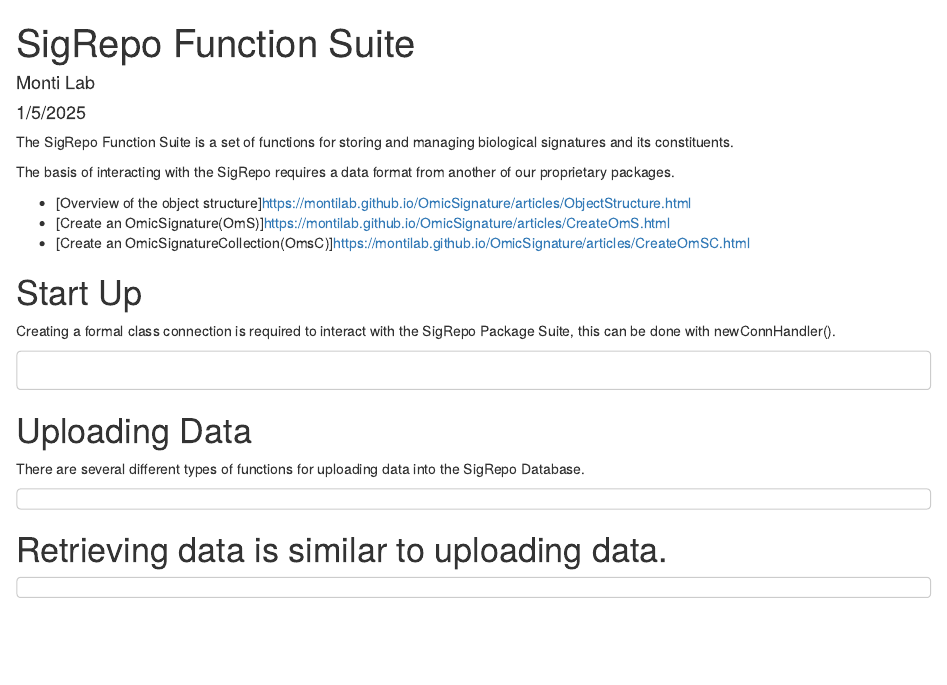
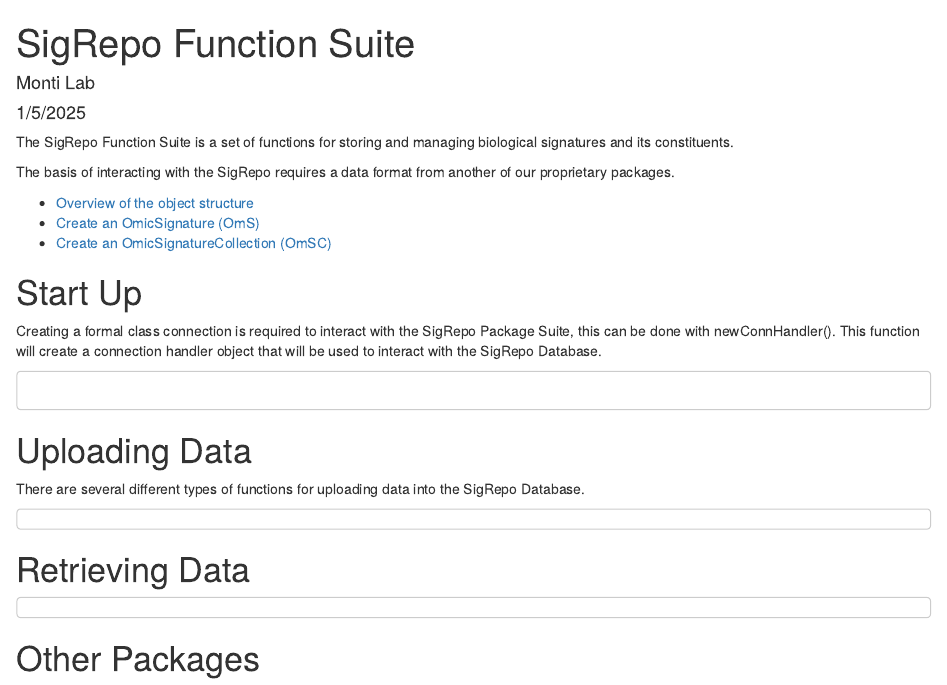
Before and after one commit to montilab/SigRepo_Server, an R Markdown document (vignettes/MainVignette.Rmd): the page in a window 1100 px wide, from its top. Rendered offline with R 4.5, knitr and Pandoc, with nearby package versions.

Commit message:
update vignette

````diff
--- a/vignettes/MainVignette.Rmd
+++ b/vignettes/MainVignette.Rmd
@@ -22,14 +22,16 @@ The SigRepo Function Suite is a set of functions for storing and managing biolog
 
 The basis of interacting with the SigRepo requires a data format from another of our proprietary packages.
 
-- [Overview of the object structure]https://montilab.github.io/OmicSignature/articles/ObjectStructure.html
-- [Create an OmicSignature(OmS)]https://montilab.github.io/OmicSignature/articles/CreateOmS.html
-- [Create an OmicSignatureCollection(OmsC)]https://montilab.github.io/OmicSignature/articles/CreateOmSC.html
 
+
+- [Overview of the object structure](https://montilab.github.io/OmicSignature/articles/ObjectStructure.html)
+- [Create an OmicSignature (OmS)](https://montilab.github.io/OmicSignature/articles/CreateOmS.html)
+- [Create an OmicSignatureCollection (OmSC)](https://montilab.github.io/OmicSignature/articles/CreateOmSC.html)
 
 # Start Up
 
-Creating a formal class connection is required to interact with the SigRepo Package Suite, this can be done with newConnHandler().
+Creating a formal class connection is required to interact with the SigRepo Package Suite, this can be done with newConnHandler(). This function will create a connection handler object that will be used to interact with the SigRepo Database.
+
 
 
 
@@ -44,8 +46,8 @@ There are several different types of functions for uploading data into the SigRe
 ```
 ```
 
-# Retrieving data is similar to uploading data.
+# Retrieving Data
 ```
 ```
 
-#
+# Other Packages
````
